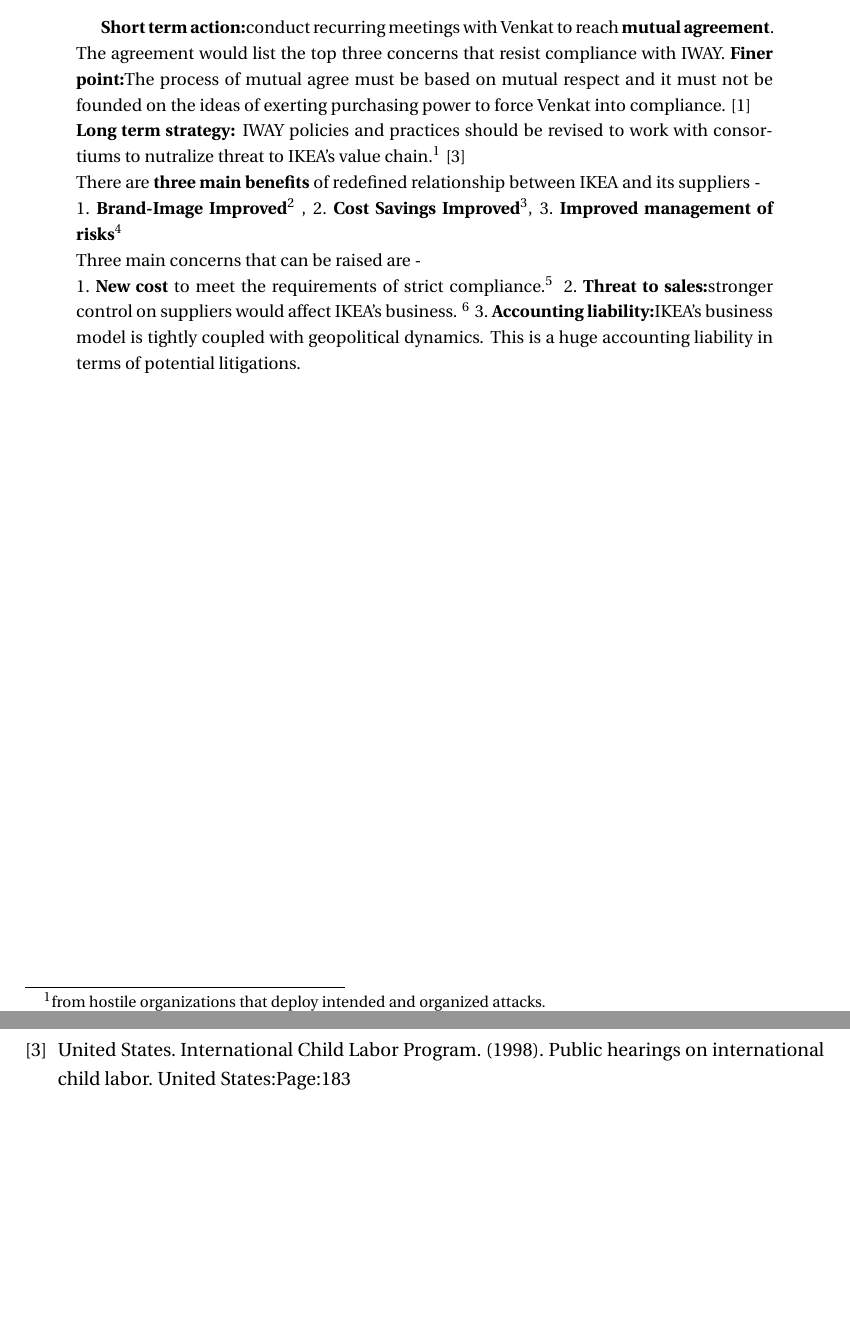
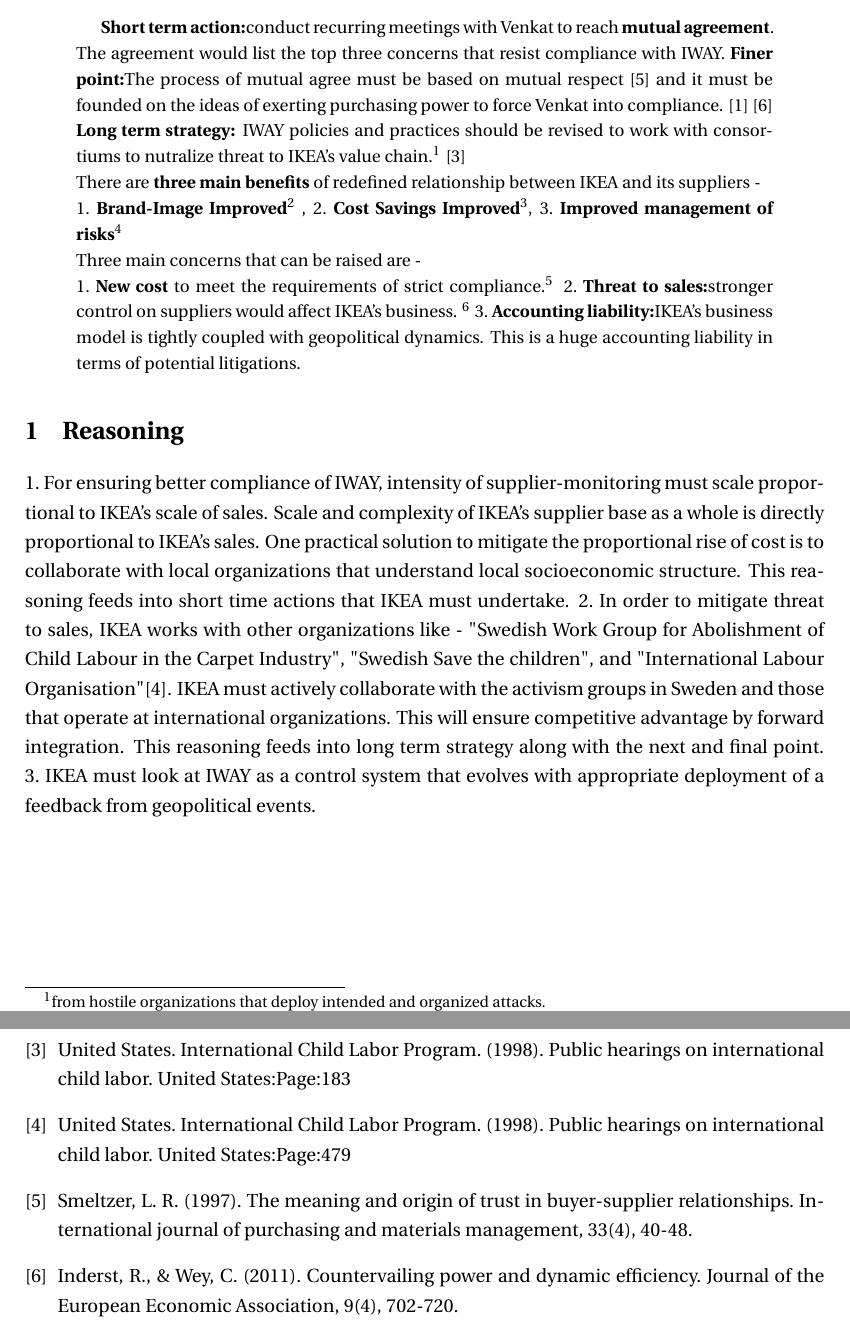
Before and after one commit to aksinghdce/Barbara_Minto_Pyramid, a LaTeX paper (main.tex): two parts of pages 1 and 4 of 4, joined at a grey line, cut so that both start at the same text, the shorter picture padded with empty space. Compiled offline with pdfLaTeX.

Commit message:
Final Draft, minor correction required

```diff
--- a/main.tex
+++ b/main.tex
@@ -24,7 +24,7 @@
 
 \renewcommand{\abstractname}{Executive Summary}
 \begin{abstract}
-\textbf{Short term action:}conduct recurring meetings with Venkat to reach \textbf{mutual agreement}. The agreement would list the top three concerns that resist compliance with IWAY. \textbf{Finer point:}The process of mutual agree must be based on mutual respect and it must not be founded on the ideas of exerting purchasing power to force Venkat into compliance. \cite{tittle2018control} \\\textbf{Long term strategy:} IWAY policies and practices should be revised to work with consortiums to nutralize threat to IKEA's value chain.\footnote{ from hostile organizations that deploy intended and organized attacks.} \cite{publichearing1998}\\
+\textbf{Short term action:}conduct recurring meetings with Venkat to reach \textbf{mutual agreement}. The agreement would list the top three concerns that resist compliance with IWAY. \textbf{Finer point:}The process of mutual agree must be based on mutual respect \cite{smeltzer1997meaning} and it must be founded on the ideas of exerting purchasing power to force Venkat into compliance. \cite{tittle2018control} \cite{inderst2011countervailing} \\\textbf{Long term strategy:} IWAY policies and practices should be revised to work with consortiums to nutralize threat to IKEA's value chain.\footnote{ from hostile organizations that deploy intended and organized attacks.} \cite{publichearing1998_183}\\
 There are \textbf{three main benefits} of redefined relationship between IKEA and its suppliers - \\
 \begin{enumerate*}
  \item \textbf{Brand-Image Improved}\footnote{Competitive advantage by forward integration: by appealing to customer's sentiments} ,
@@ -38,6 +38,14 @@
  \item \textbf{Accounting liability:}IKEA's business model is tightly coupled with geopolitical dynamics. This is a huge accounting liability in terms of potential litigations.
 \end{enumerate*}
 \end{abstract}
+
+\section{Reasoning}
+\begin{enumerate*}
+\item For ensuring better compliance of IWAY, intensity of supplier-monitoring must scale proportional to IKEA's scale of sales. Scale and complexity of IKEA's supplier base as a whole is directly proportional to IKEA's sales. One practical solution to mitigate the proportional rise of cost is to collaborate with local organizations that understand local socioeconomic structure. This reasoning feeds into short time actions that IKEA must undertake.
+\item In order to mitigate threat to sales, IKEA works with other organizations like - "Swedish Work Group for Abolishment of Child Labour in the Carpet Industry", "Swedish Save the children", and "International Labour Organisation"\cite{publichearing1998_479}. IKEA must actively collaborate with the activism groups in Sweden and those that operate at international organizations. This will ensure competitive advantage by forward integration. This reasoning feeds into long term strategy along with the next and final point.
+\item IKEA must look at IWAY as a control system that evolves with appropriate deployment of a feedback from geopolitical events.
+\end{enumerate*}
+
 
 \include{timeline_content}
 
@@ -101,7 +109,13 @@
     Tittle, C. R. (2018). Control balance: Toward a general theory of deviance. Routledge.
     \bibitem{anderson2018policy}
     Anderson, E. (2018). Policy Entrepreneurs and the Origins of the Regulatory Welfare State: Child Labor Reform in Nineteenth-Century Europe. American Sociological Review, 83(1), 173-211.
-    \bibitem{publichearing1998}
+    \bibitem{publichearing1998_183}
     United States. International Child Labor Program. (1998). Public hearings on international child labor. United States:Page:183
+    \bibitem{publichearing1998_479}
+    United States. International Child Labor Program. (1998). Public hearings on international child labor. United States:Page:479
+    \bibitem{smeltzer1997meaning}
+    Smeltzer, L. R. (1997). The meaning and origin of trust in buyer‐supplier relationships. International journal of purchasing and materials management, 33(4), 40-48.
+    \bibitem{inderst2011countervailing}
+    Inderst, R., \& Wey, C. (2011). Countervailing power and dynamic efficiency. Journal of the European Economic Association, 9(4), 702-720.
 \end{thebibliography}
 \end{document}
```
Also changed, not shown: main.pdf, main.tex (8 more changed lines).
